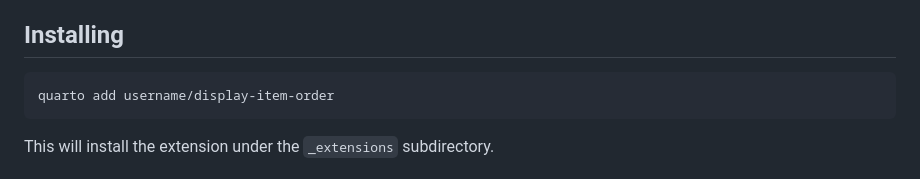
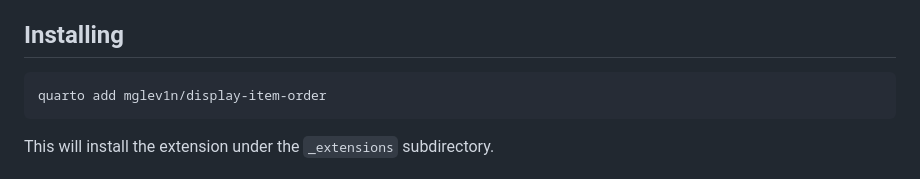
Before and after one commit to mglev1n/display-item-order, a Markdown page: README.md, the part around the change. Rendered like a GitHub page.

````diff
--- a/README.md
+++ b/README.md
@@ -5,7 +5,7 @@ A Quarto extension that collects and organizes figures, tables, and other cross-
 ## Installing
 
 ```bash
-quarto add username/display-item-order
+quarto add mglev1n/display-item-order
 ```
 
 This will install the extension under the `_extensions` subdirectory.
````
